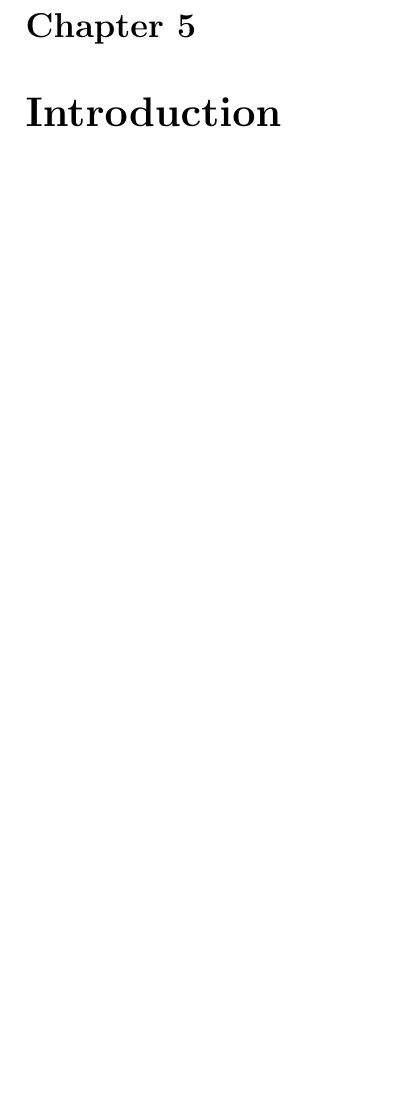
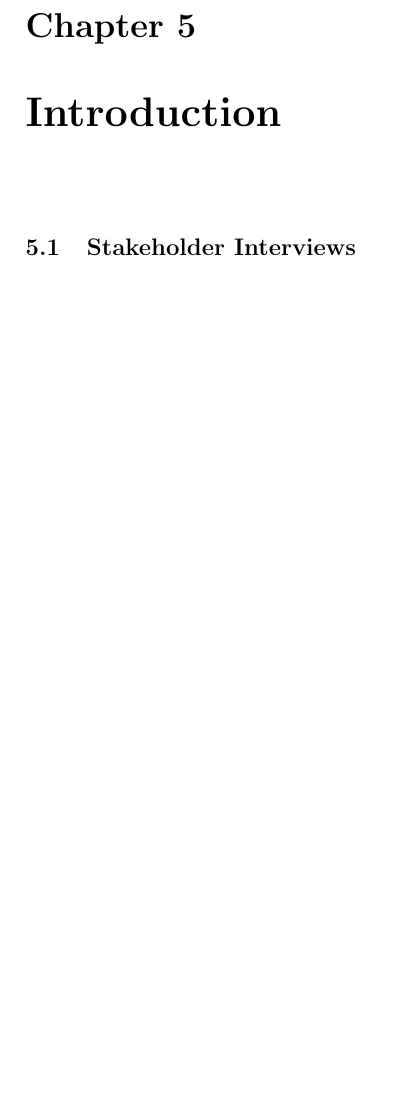
Before and after one commit to aslakjohansen/report-writing, a LaTeX thesis (doc/report-writing.tex): part of page 18 of 39, cut so that both start at the same text, the shorter picture padded with empty space. Compiled offline with pdfLaTeX.

Commit message:
Added a section for stakeholder interviews

```diff
--- a/doc/report-writing.tex
+++ b/doc/report-writing.tex
@@ -512,6 +512,16 @@ Increased the line spacing is something used by public school teachers to write
 
 % consider "report structure"
 
+\section{Stakeholder Interviews}
+
+% deeper understanding of the actual problem
+
+% level of structure
+
+% recording and referencing
+
+% upskilling may be necessary, so it might be necessary to investigage some related work first
+
 %%%%%%%%%%%%%%%%%%%%%%%%%%%%%%%%%%%%%%%%%%%%%%%%%%%%%%%%%%%%%%%%%%%%%%%%%%%%%%%%
 %%%%%%%%%%%%%%%%%%%%%%%%%%%%%%%%%%%%%%%%%%%%%%%%%%%%%%%%%%%%%%%%%%% Related Work
 \chapter{Related Work}
```
